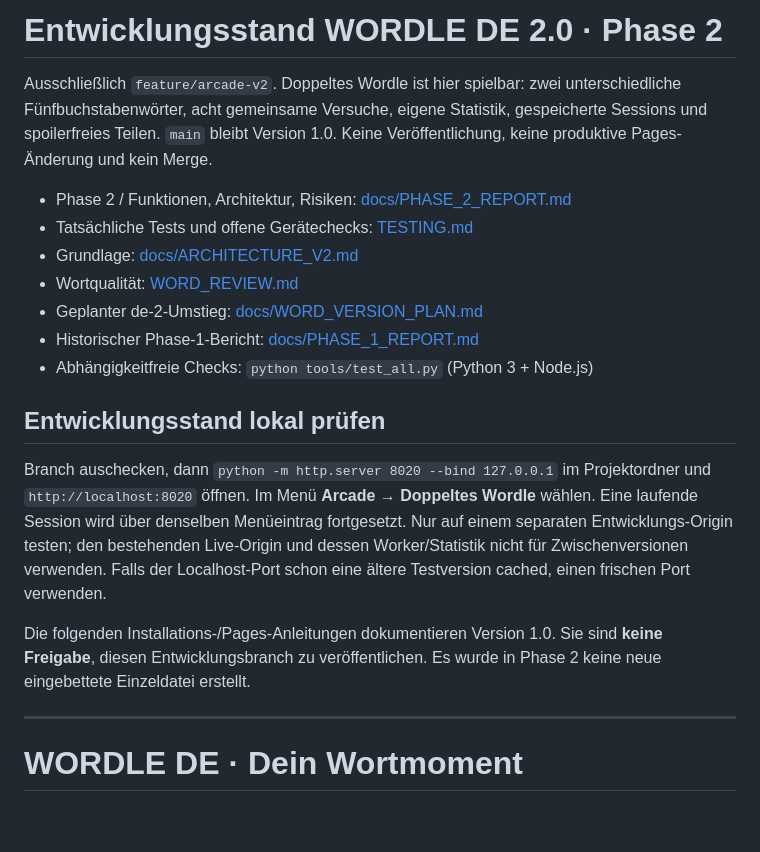
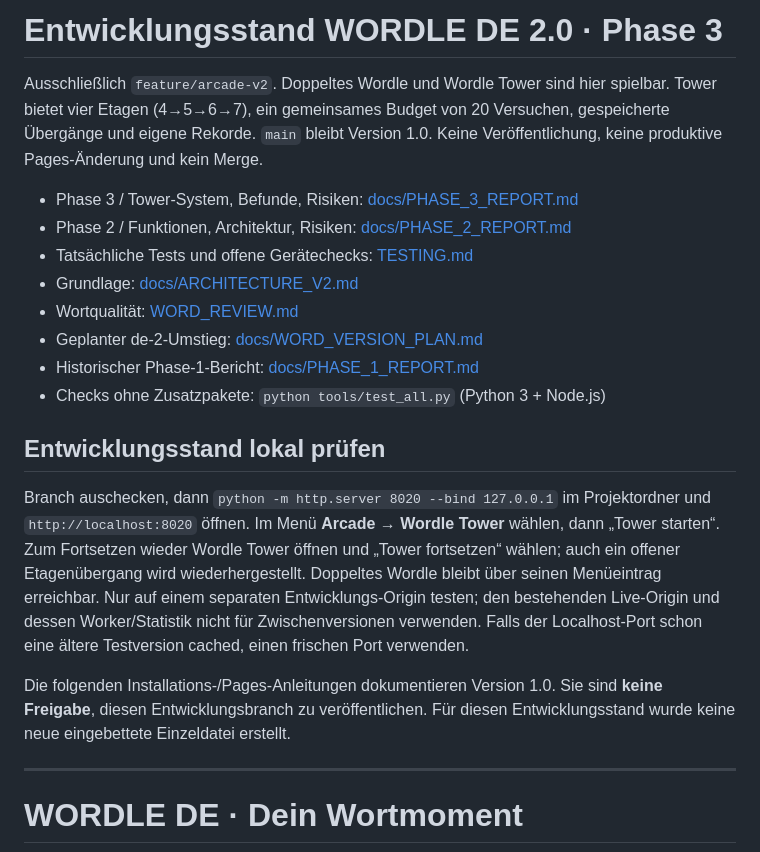
Before and after one commit to flegik/wordle-de, a Markdown page: README.md, the part around the change. Rendered like a GitHub page; blank space fills up the shorter version.

Commit message:
docs(arcade): document Tower architecture, 93 checks and remaining device QA

```diff
--- a/README.md
+++ b/README.md
@@ -1,30 +1,33 @@
-# Entwicklungsstand WORDLE DE 2.0 · Phase 2
+# Entwicklungsstand WORDLE DE 2.0 · Phase 3
 
-Ausschließlich `feature/arcade-v2`. Doppeltes Wordle ist hier spielbar:
-zwei unterschiedliche Fünfbuchstabenwörter, acht gemeinsame Versuche, eigene
-Statistik, gespeicherte Sessions und spoilerfreies Teilen. `main` bleibt Version 1.0.
+Ausschließlich `feature/arcade-v2`. Doppeltes Wordle und Wordle Tower sind hier
+spielbar. Tower bietet vier Etagen (4→5→6→7), ein gemeinsames Budget von 20
+Versuchen, gespeicherte Übergänge und eigene Rekorde. `main` bleibt Version 1.0.
 Keine Veröffentlichung, keine produktive Pages-Änderung und kein Merge.
 
+- Phase 3 / Tower-System, Befunde, Risiken: [docs/PHASE_3_REPORT.md](docs/PHASE_3_REPORT.md)
 - Phase 2 / Funktionen, Architektur, Risiken: [docs/PHASE_2_REPORT.md](docs/PHASE_2_REPORT.md)
 - Tatsächliche Tests und offene Gerätechecks: [TESTING.md](TESTING.md)
 - Grundlage: [docs/ARCHITECTURE_V2.md](docs/ARCHITECTURE_V2.md)
 - Wortqualität: [WORD_REVIEW.md](WORD_REVIEW.md)
 - Geplanter de-2-Umstieg: [docs/WORD_VERSION_PLAN.md](docs/WORD_VERSION_PLAN.md)
 - Historischer Phase-1-Bericht: [docs/PHASE_1_REPORT.md](docs/PHASE_1_REPORT.md)
-- Abhängigkeitfreie Checks: `python tools/test_all.py` (Python 3 + Node.js)
+- Checks ohne Zusatzpakete: `python tools/test_all.py` (Python 3 + Node.js)
 
 ## Entwicklungsstand lokal prüfen
 
 Branch auschecken, dann `python -m http.server 8020 --bind 127.0.0.1` im
-Projektordner und `http://localhost:8020` öffnen. Im Menü **Arcade → Doppeltes
-Wordle** wählen. Eine laufende Session wird über denselben Menüeintrag fortgesetzt.
+Projektordner und `http://localhost:8020` öffnen. Im Menü **Arcade → Wordle Tower**
+wählen, dann „Tower starten“. Zum Fortsetzen wieder
+Wordle Tower öffnen und „Tower fortsetzen“ wählen; auch ein offener Etagenübergang
+wird wiederhergestellt. Doppeltes Wordle bleibt über seinen Menüeintrag erreichbar.
 Nur auf einem separaten Entwicklungs-Origin testen; den bestehenden Live-Origin
 und dessen Worker/Statistik nicht für Zwischenversionen verwenden. Falls der
 Localhost-Port schon eine ältere Testversion cached, einen frischen Port verwenden.
 
 Die folgenden Installations-/Pages-Anleitungen dokumentieren Version 1.0.
 Sie sind **keine Freigabe**, diesen Entwicklungsbranch zu veröffentlichen.
-Es wurde in Phase 2 keine neue eingebettete Einzeldatei erstellt.
+Für diesen Entwicklungsstand wurde keine neue eingebettete Einzeldatei erstellt.
 
 ---
 
```
Also changed, not shown: TESTING.md (+62 -0 lines), docs/PHASE_3_REPORT.md (added, +189 -0 lines).
